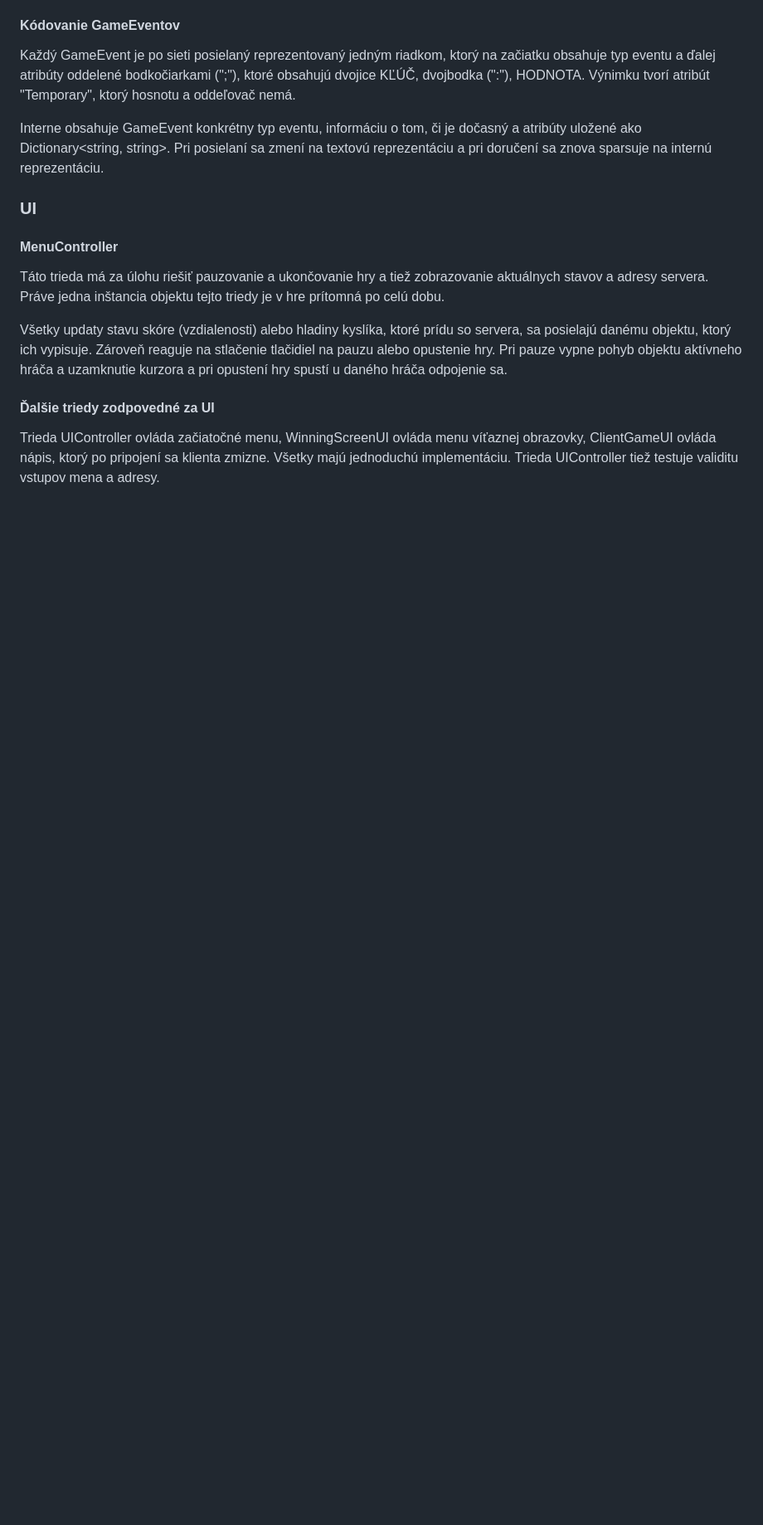
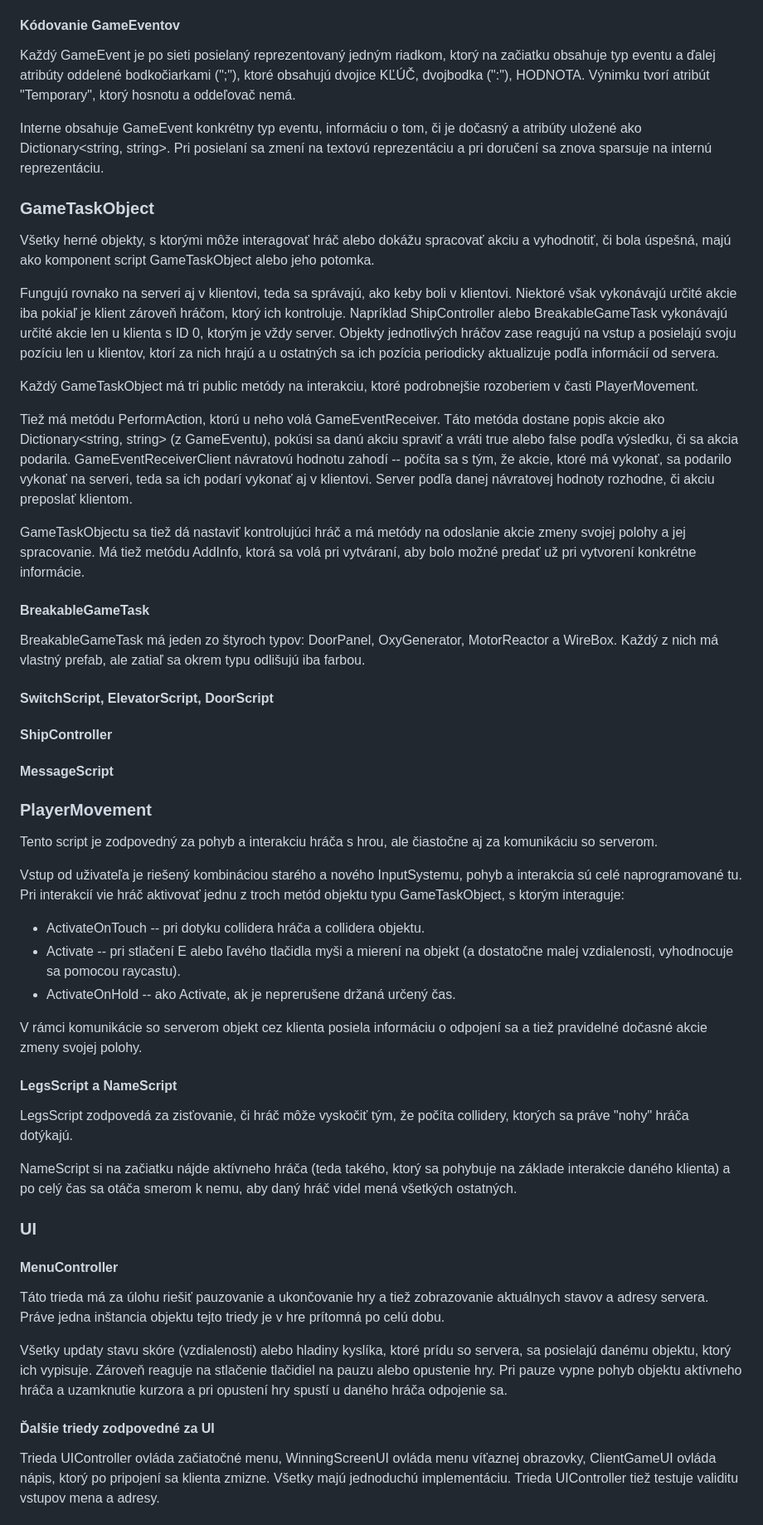
Before and after one commit to Jajopi/ZapoctakCSharp, a Markdown page: Documentacia.md, the part around the change printed below. Shown: that part at 83% size. Rendered like a GitHub page; blank space fills up the shorter version.

Commit message:
Add part of documentation

```diff
--- a/Documentacia.md
+++ b/Documentacia.md
@@ -227,6 +238,84 @@ Interne obsahuje GameEvent konkrétny typ eventu, informáciu o tom,
 Pri posielaní sa zmení na textovú reprezentáciu
 a pri doručení sa znova sparsuje na internú reprezentáciu.
 
+### GameTaskObject
+
+Všetky herné objekty, s ktorými môže interagovať hráč
+alebo dokážu spracovať akciu a vyhodnotiť, či bola úspešná,
+majú ako komponent script GameTaskObject alebo jeho potomka.
+
+Fungujú rovnako na serveri aj v klientovi, teda sa správajú,
+ako keby boli v klientovi.
+Niektoré však vykonávajú určité akcie iba pokiaľ je klient
+zároveň hráčom, ktorý ich kontroluje.
+Napríklad ShipController alebo BreakableGameTask
+vykonávajú určité akcie len u klienta s ID 0, ktorým je vždy server.
+Objekty jednotlivých hráčov zase reagujú na vstup
+a posielajú svoju pozíciu len u klientov, ktorí za nich hrajú
+a u ostatných sa ich pozícia periodicky aktualizuje
+podľa informácií od servera.
+
+Každý GameTaskObject má tri public metódy na interakciu,
+ktoré podrobnejšie rozoberiem v časti PlayerMovement.
+
+Tiež má metódu PerformAction, ktorú u neho volá GameEventReceiver.
+Táto metóda dostane popis akcie ako Dictionary<string, string>
+(z GameEventu), pokúsi sa danú akciu spraviť a vráti true alebo false
+podľa výsledku, či sa akcia podarila.
+GameEventReceiverClient návratovú hodnotu zahodí -- počíta sa s tým,
+že akcie, ktoré má vykonať, sa podarilo vykonať na serveri,
+teda sa ich podarí vykonať aj v klientovi.
+Server podľa danej návratovej hodnoty rozhodne,
+či akciu preposlať klientom.
+
+GameTaskObjectu sa tiež dá nastaviť kontrolujúci hráč
+a má metódy na odoslanie akcie zmeny svojej polohy a jej spracovanie.
+Má tiež metódu AddInfo, ktorá sa volá pri vytváraní,
+aby bolo možné predať už pri vytvorení konkrétne informácie.
+
+#### BreakableGameTask
+
+BreakableGameTask má jeden zo štyroch typov:
+DoorPanel, OxyGenerator, MotorReactor a WireBox.
+Každý z nich má vlastný prefab,
+ale zatiaľ sa okrem typu odlišujú iba farbou.
+
+#### SwitchScript, ElevatorScript, DoorScript
+
+#### ShipController
+
+#### MessageScript
+
+### PlayerMovement
+
+Tento script je zodpovedný za pohyb a interakciu hráča s hrou,
+ale čiastočne aj za komunikáciu so serverom.
+
+Vstup od uživateľa je riešený kombináciou starého a nového InputSystemu,
+pohyb a interakcia sú celé naprogramované tu.
+Pri interakcií vie hráč aktivovať jednu z troch metód objektu
+typu GameTaskObject,
+s ktorým interaguje:
+
+- ActivateOnTouch -- pri dotyku collidera hráča a collidera objektu.
+- Activate -- pri stlačení E alebo ľavého tlačidla myši a mierení na objekt
+(a dostatočne malej vzdialenosti, vyhodnocuje sa pomocou raycastu).
+- ActivateOnHold -- ako Activate, ak je neprerušene držaná určený čas.
+
+V rámci komunikácie so serverom objekt cez klienta
+posiela informáciu o odpojení sa
+a tiež pravidelné dočasné akcie zmeny svojej polohy.
+
+#### LegsScript a NameScript
+
+LegsScript zodpovedá za zisťovanie, či hráč môže vyskočiť
+tým, že počíta collidery, ktorých sa práve "nohy" hráča dotýkajú.
+
+NameScript si na začiatku nájde aktívneho hráča
+(teda takého, ktorý sa pohybuje na základe interakcie daného klienta)
+a po celý čas sa otáča smerom k nemu,
+aby daný hráč videl mená všetkých ostatných.
+
 ### UI
 
 #### MenuController
```
Also changed, not shown: other parts of Documentacia.md (+20 -7 lines), scheme.png (added).
